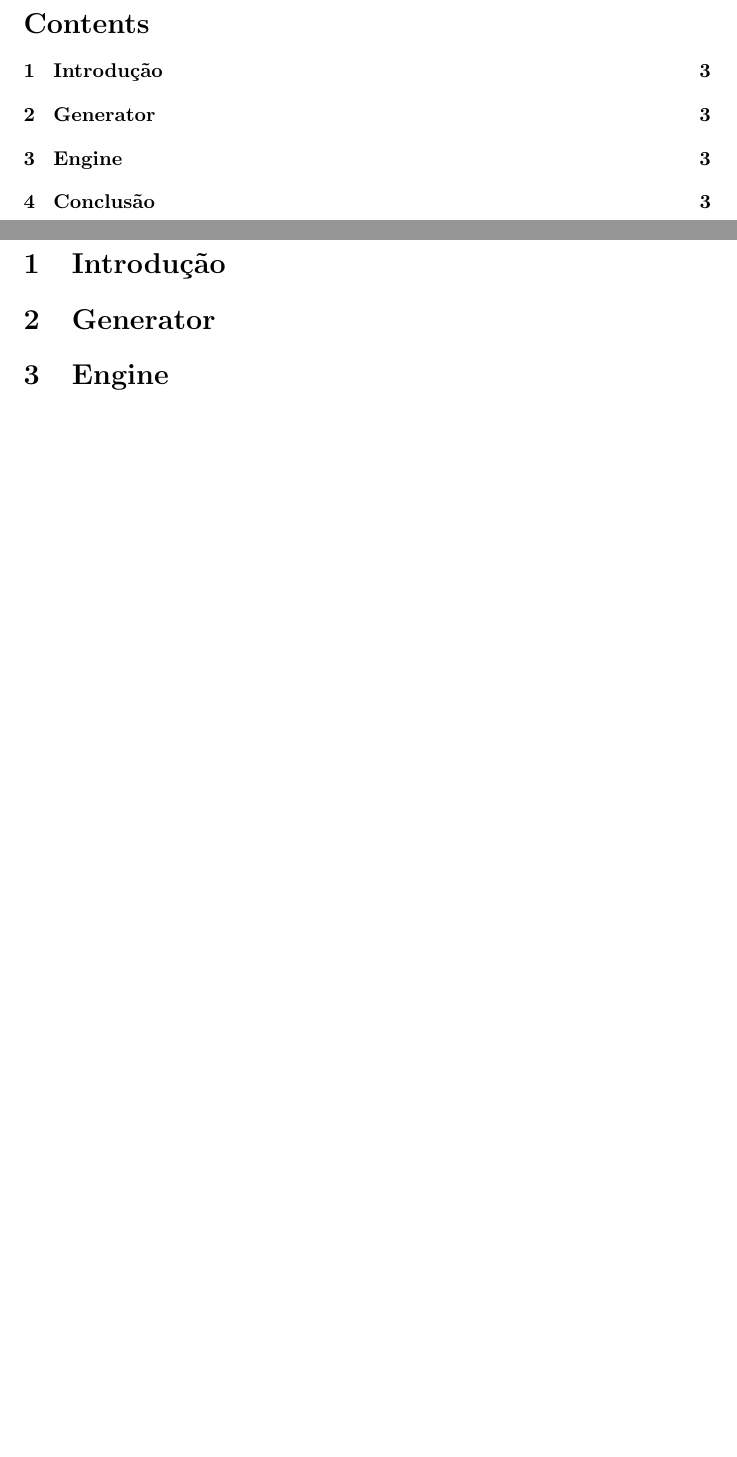
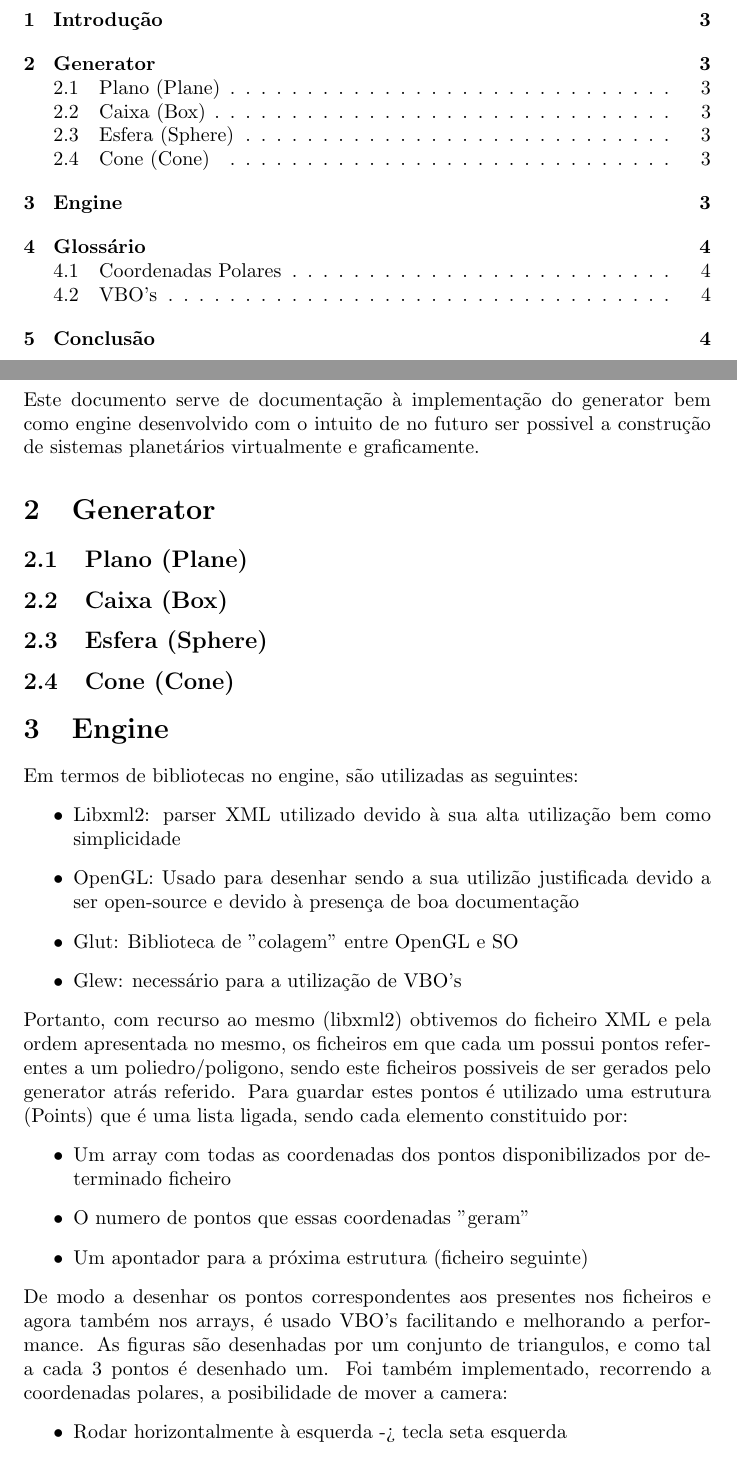
Before and after one commit to jcm300/3DEngine, a LaTeX document (tex/relatorio.tex): two parts of pages 2 and 3 of 3 before the commit and two parts of pages 2 and 3 of 4 after it, joined at a grey line, cut at the place of the change, the shorter picture padded with empty space. Compiled offline with pdfLaTeX.

Commit message:
report pogress on engine section

```diff
--- a/tex/relatorio.tex
+++ b/tex/relatorio.tex
@@ -21,7 +21,35 @@
 \newpage
 
 \section{Introdução}
+Este documento serve de documentação à implementação do generator bem como engine desenvolvido com o intuito de no futuro ser possivel a construção de sistemas planetários virtualmente e graficamente.
 
 \section{Generator}
 
+\subsection{Plano (Plane)}
+
+\subsection{Caixa (Box)}
+
+\subsection{Esfera (Sphere)}
+
+\subsection{Cone (Cone)}
+
 \section{Engine}
+Em termos de bibliotecas no engine, são utilizadas as seguintes:
+\begin{itemize}
+    \item Libxml2: parser XML utilizado devido à sua alta utilização bem como simplicidade
+    \item OpenGL: Usado para desenhar sendo a sua utilizão justificada devido a ser open-source e devido à presença de boa documentação
+    \item Glut: Biblioteca de "colagem" entre OpenGL e SO
+    \item Glew: necessário para a utilização de VBO's
+\end{itemize}
+Portanto, com recurso ao mesmo (libxml2) obtivemos do ficheiro XML e pela ordem apresentada no mesmo, os ficheiros em que cada um possui pontos referentes a um poliedro/poligono, sendo este ficheiros possiveis de ser gerados pelo generator atrás referido.
+Para guardar estes pontos é utilizado uma estrutura (Points) que é uma lista ligada, sendo cada elemento constituido por:
+\begin{itemize}
+    \item Um array com todas as coordenadas dos pontos disponibilizados por determinado ficheiro
+    \item O numero de pontos que essas coordenadas "geram"
+    \item Um apontador para a próxima estrutura (ficheiro seguinte)
+\end{itemize}
+De modo a desenhar os pontos correspondentes aos presentes nos ficheiros e agora também nos arrays, é usado VBO's facilitando e melhorando a performance. As figuras são desenhadas por um conjunto de triangulos, e como tal a cada 3 pontos é desenhado um.
+Foi também implementado, recorrendo a coordenadas polares, a posibilidade de mover a camera:
+\begin{itemize}
+    \item Rodar horizontalmente à esquerda -> tecla seta esquerda
+    \item rodar horizontalmente à direita -> tecla seta direita
```
Also changed, not shown: tex/relatorio.tex (12 more changed lines).
